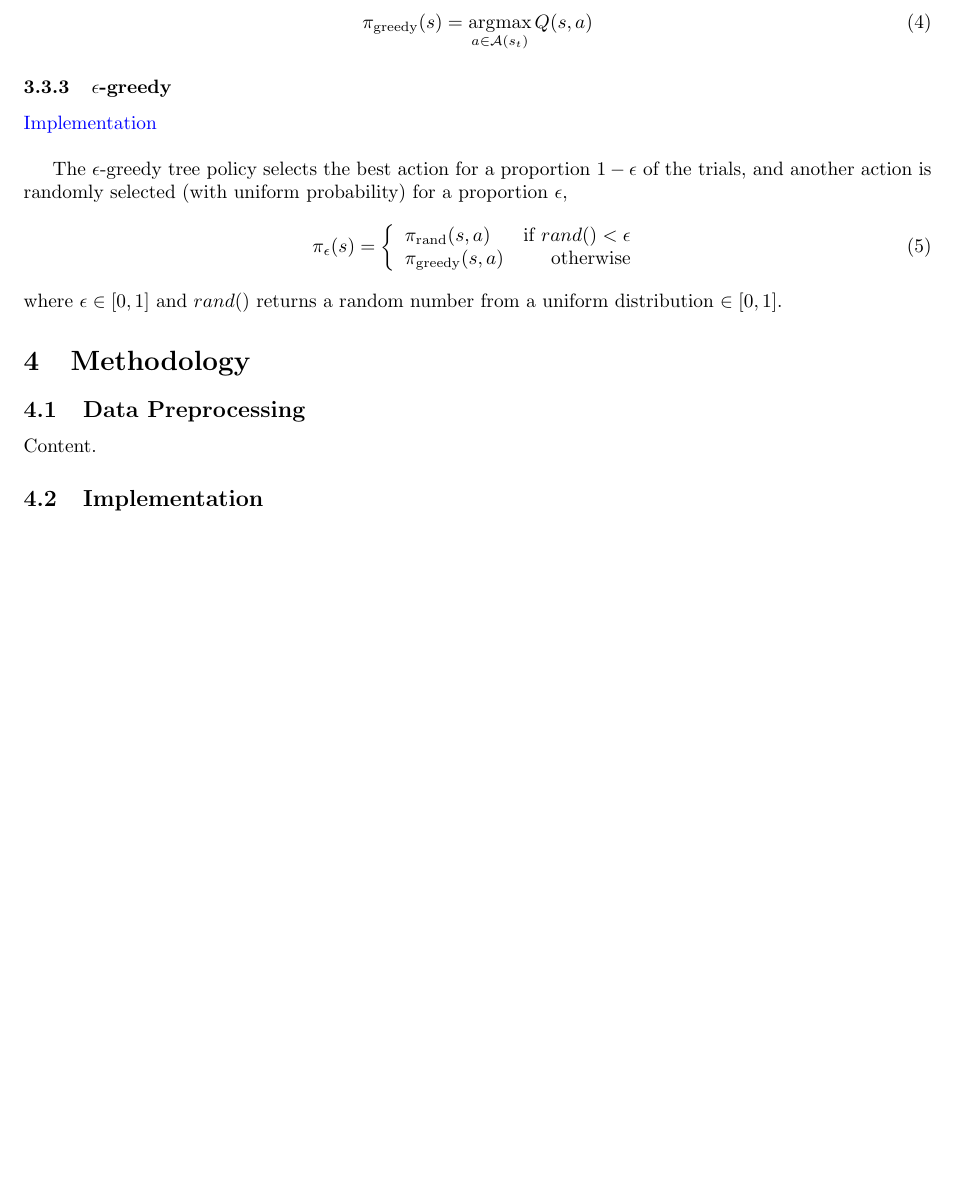
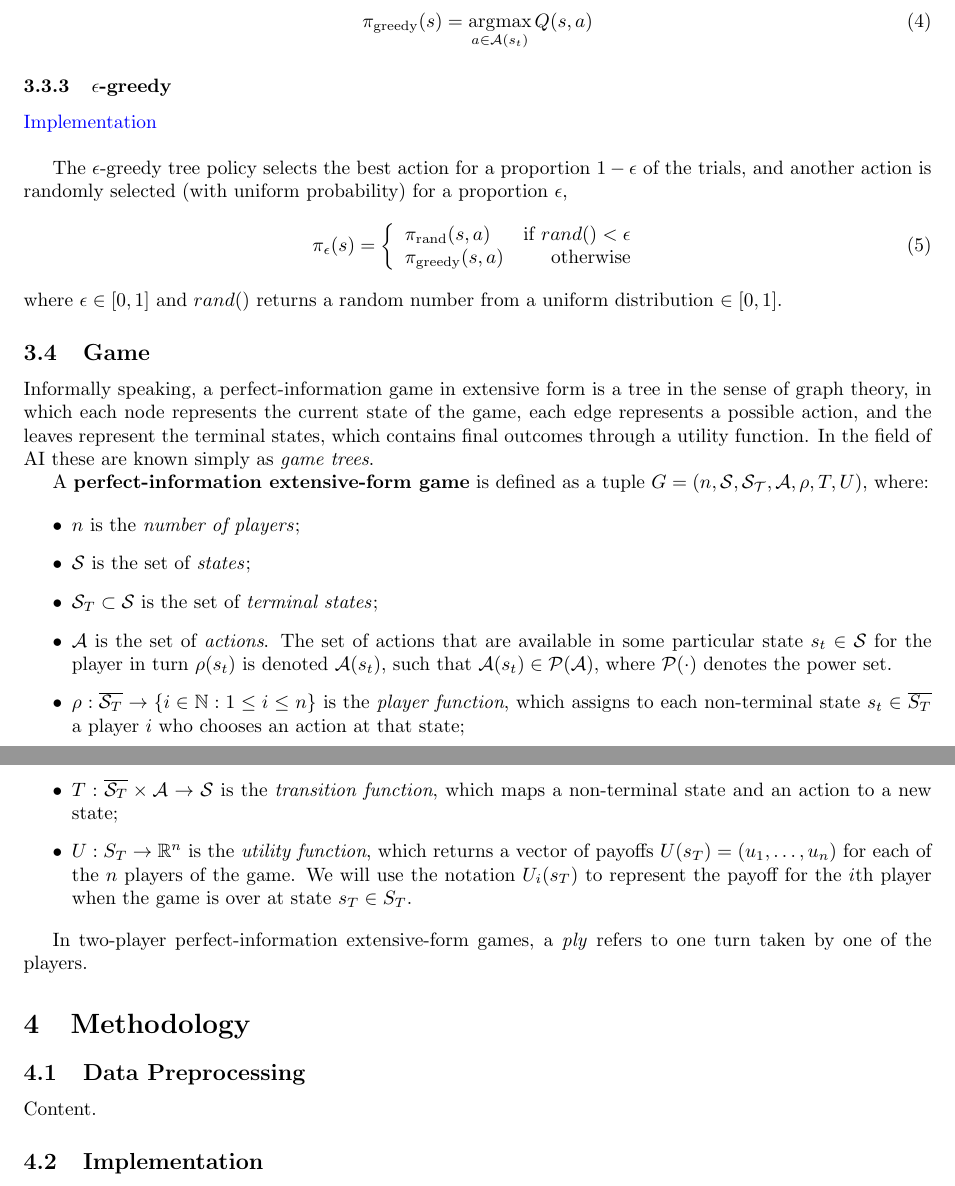
Before and after one commit to davidrobles/mlnd-capstone-report, a LaTeX document (report.tex): part of page 4 of 6 before the commit and two parts of pages 4 and 5 of 7 after it, the two joined at a grey line, cut so that both start at the same text, the shorter picture padded with empty space. Compiled offline with pdfLaTeX.

```diff
--- a/report.tex
+++ b/report.tex
@@ -416,6 +425,48 @@
 where $\epsilon \in [0, 1]$ and $rand()$ returns a random number from a uniform distribution $\in
 [0, 1]$.
 
+%%%%%%%%%%%%%%%%%
+\subsection{Game}
+%%%%%%%%%%%%%%%%%
+
+Informally speaking, a perfect-information game in extensive form is a tree in the sense of graph
+theory, in which each node represents the current state of the game, each edge represents a
+possible action, and the leaves represent the terminal states, which contains final outcomes
+through a utility function. In the field of AI these are known simply as \emph{game trees}.
+
+A \textbf{perfect-information extensive-form game} is defined as a tuple $G = (n, \mathcal{S},
+\mathcal{S_T}, \mathcal{A}, \rho, T, U)$, where:
+
+
+\begin{itemize}
+
+    \item $n$ is the \emph{number of players};
+
+    \item $\mathcal{S}$ is the set of \emph{states};
+
+    \item $\mathcal{S}_T \subset \mathcal{S}$ is the set of \emph{terminal states};
+
+    \item $\mathcal{A}$ is the set of \emph{actions}. The set of actions that are available in some
+    particular state $s_t \in \mathcal{S}$ for the player in turn $\rho(s_t)$ is denoted
+    $\mathcal{A}(s_t)$, such that $\mathcal{A}(s_t) \in \mathcal{P}(\mathcal{A})$, where
+    $\mathcal{P}(\cdot)$ denotes the power set.
+
+    \item $\rho : \overline{\mathcal{S}_T} \to \{i \in \mathbb{N} : 1 \leq i \leq n \} $ is the
+    \emph{player function}, which assigns to each non-terminal state $s_t \in \overline{S_T}$ a
+    player $i$ who chooses an action at that state;
+
+    \item $T : \overline{\mathcal{S}_T} \times \mathcal{A} \to \mathcal{S}$ is the \emph{transition
+    function}, which maps a non-terminal state and an action to a new state;
+
+    \item $U : S_T \to \mathbb{R}^n $ is the \emph{utility function}, which returns a vector of
+    payoffs $U(s_T) = (u_1, \dots, u_n)$ for each of the $n$ players of the game. We will use the
+    notation $U_i(s_T)$ to represent the payoff for the $i$th player when the game is over at state
+    $s_T \in S_T$.
+
+\end{itemize}
+
+In two-player perfect-information extensive-form games, a \emph{ply} refers to one turn taken by one
+of the players.
 
 %%%%%%%%%%%%%%%%%%%%%%%%%%%%%%%%%%%%%%%%%%%%%%%%%%%%%%%%%%%%%%%%%%%%%%%%%%%%%%%%%%%%%%%%%%%%%%%%%%%%
 \section{Methodology}
```
Also changed, not shown: report.pdf, report.tex (9 more changed lines).
